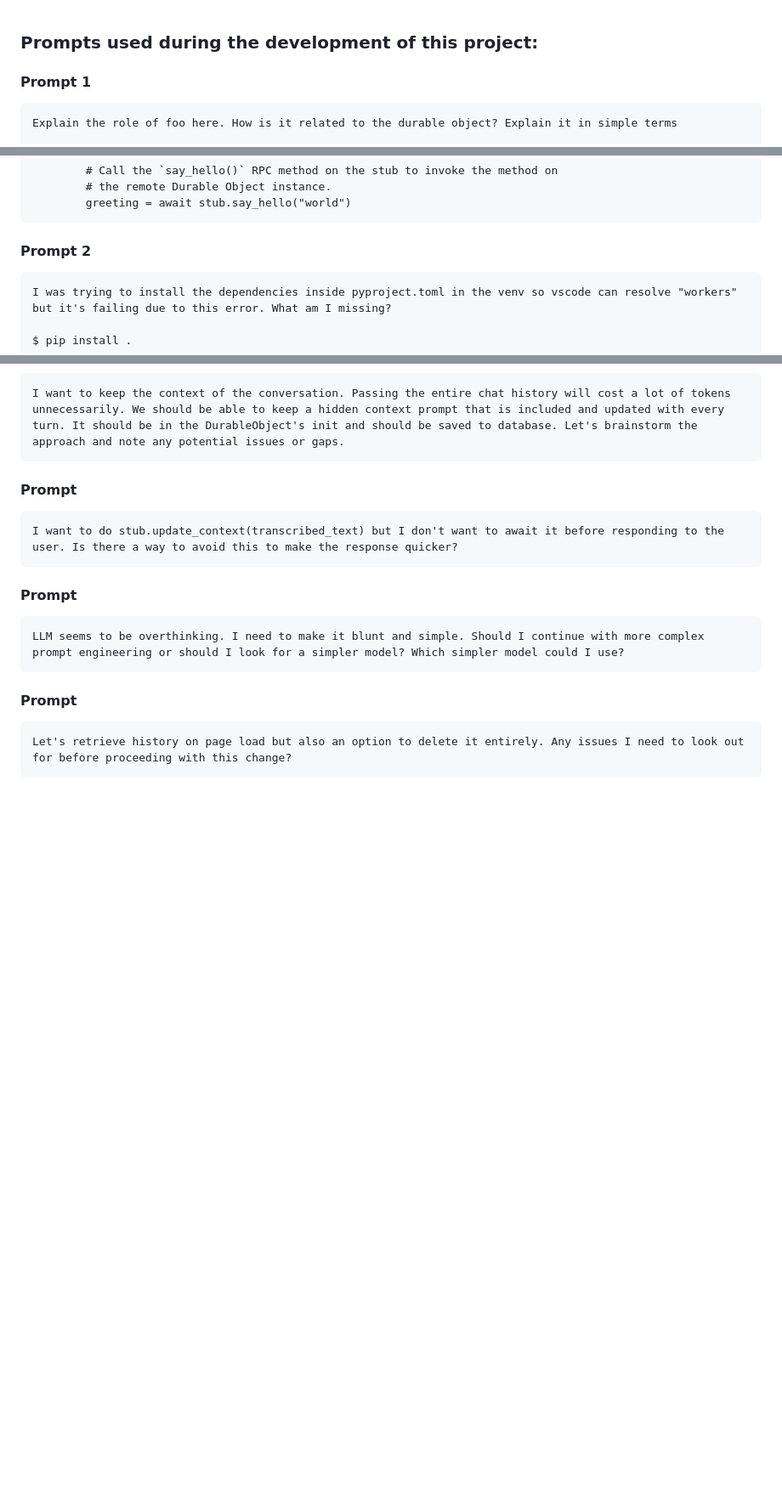
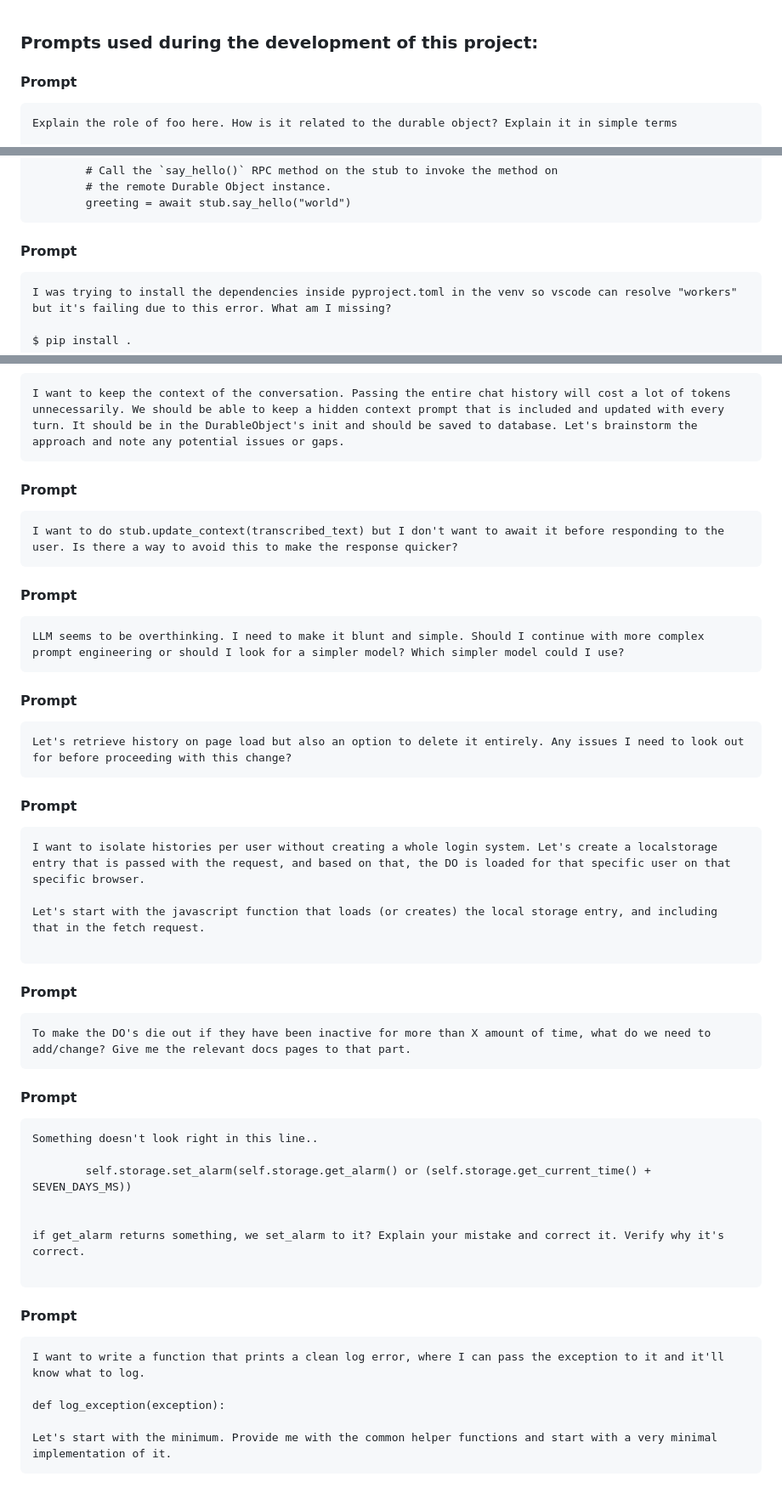
Before and after one commit to mohameds-dev/cf_ai_echo_journal, a Markdown page: PROMPTS.md, 3 parts joined by grey strips. Shown at 85% size. Rendered like a GitHub page; blank space fills up the shorter version.

Commit message:
Add more prompts

````diff
--- a/PROMPTS.md
+++ b/PROMPTS.md
@@ -1,6 +1,6 @@
 ### Prompts used during the development of this project:
 
-#### Prompt 1
+#### Prompt
 ```
 Explain the role of foo here. How is it related to the durable object? Explain it in simple terms
 
@@ -19,7 +19,7 @@ class Default(WorkerEntrypoint):
         greeting = await stub.say_hello("world")
 ```
 
-#### Prompt 2
+#### Prompt
 ```
 I was trying to install the dependencies inside pyproject.toml in the venv so vscode can resolve "workers" but it's failing due to this error. What am I missing?
 
@@ -338,3 +338,39 @@ LLM seems to be overthinking. I need to make it blunt and simple. Should I conti
 ```
 Let's retrieve history on page load but also an option to delete it entirely. Any issues I need to look out for before proceeding with this change?
 ```
+
+#### Prompt
+
+```
+I want to isolate histories per user without creating a whole login system. Let's create a localstorage entry that is passed with the request, and based on that, the DO is loaded for that specific user on that specific browser.
+
+Let's start with the javascript function that loads (or creates) the local storage entry, and including that in the fetch request.
+
+```
+
+#### Prompt
+
+```
+To make the DO's die out if they have been inactive for more than X amount of time, what do we need to add/change? Give me the relevant docs pages to that part.
+```
+
+#### Prompt
+
+```
+Something doesn't look right in this line..
+
+        self.storage.set_alarm(self.storage.get_alarm() or (self.storage.get_current_time() + SEVEN_DAYS_MS))
+
+
+if get_alarm returns something, we set_alarm to it? Explain your mistake and correct it. Verify why it's correct.
+
+```
+
+#### Prompt
+```
+I want to write a function that prints a clean log error, where I can pass the exception to it and it'll know what to log.
+
+def log_exception(exception):
+
+Let's start with the minimum. Provide me with the common helper functions and start with a very minimal implementation of it.
+```
````
Also changed, not shown: other parts of PROMPTS.md (+4 -4 lines).
